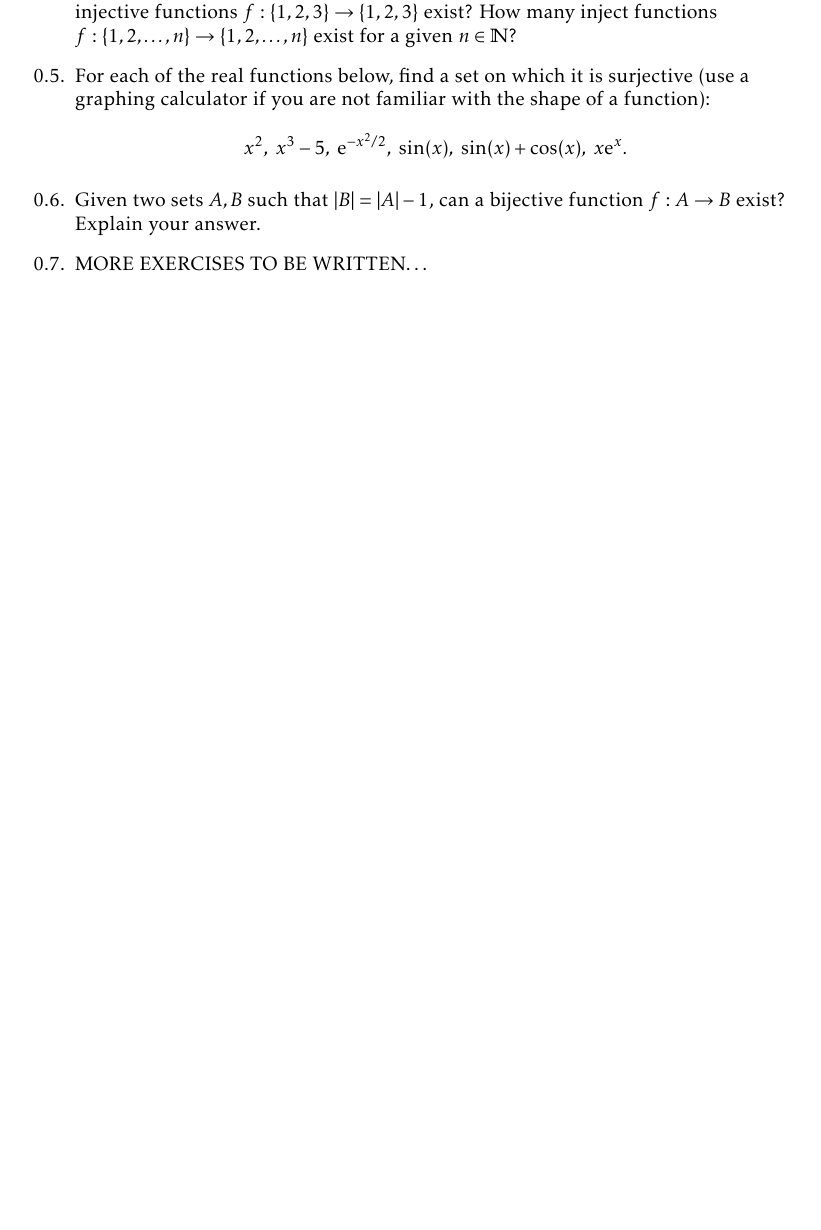
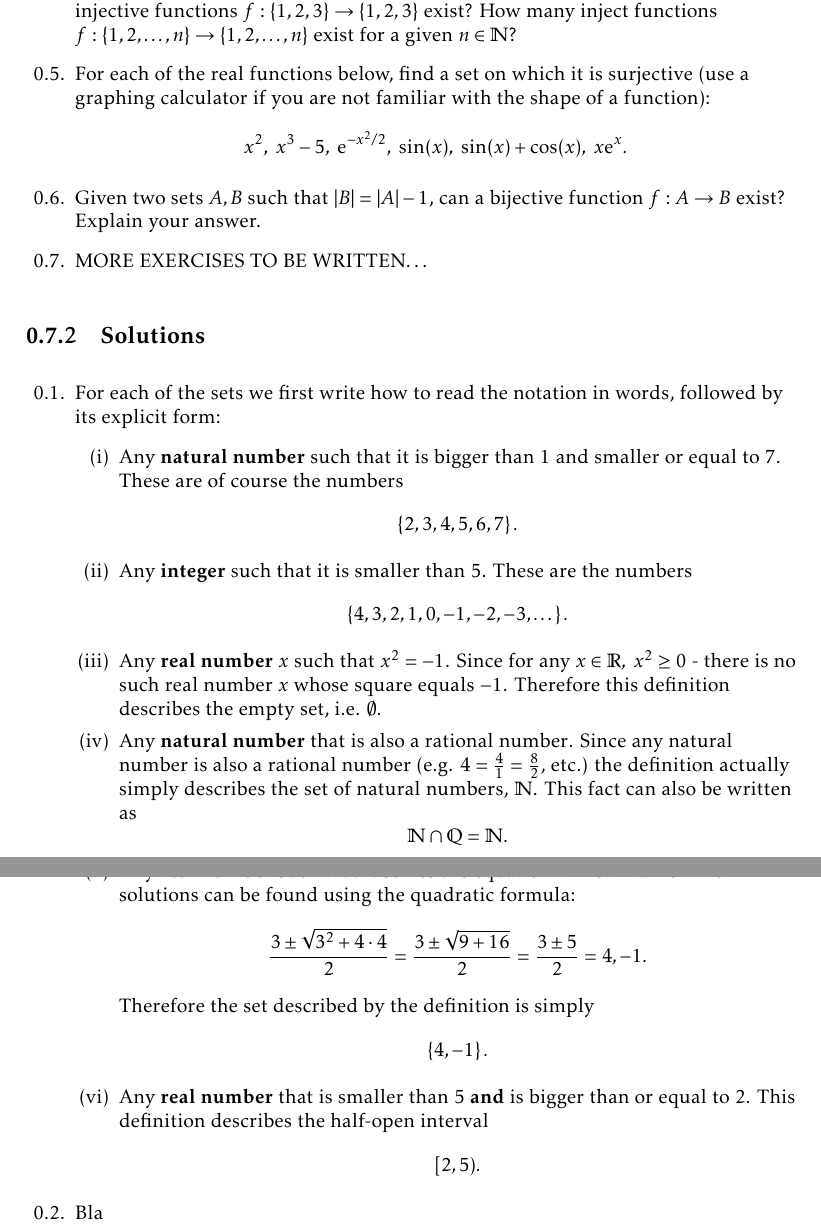
Before and after one commit to pelegs/maths_book, a LaTeX thesis (bookmain.tex, which reads chapters/intro/exercises.tex): part of page 50 of 163 before the commit and two parts of pages 50 and 51 of 165 after it, the two joined at a grey line, cut so that both start at the same text, the shorter picture padded with empty space. The pictures show the PDF file bookmain.pdf that the author committed with the source.

Commit message:
Started work on solutions to intro excercises

```diff
--- a/chapters/intro/exercises.tex
+++ b/chapters/intro/exercises.tex
@@ -30,3 +31,41 @@
 	\item Given two sets $A,B$ such that $|B|=|A|-1$, can a bijective function $f:A\to B$ exist? Explain your answer.
 	\item MORE EXERCISES TO BE WRITTEN\ldots
 \end{enumerate}
+
+\subsection{Solutions}
+\begin{enumerate}
+	\item For each of the sets we first write how to read the notation in words, followed by its explicit form:
+		\begin{enumerate}[label={(\roman*)}]
+		\item Any \textbf{natural number} such that it is bigger than $1$ and smaller or equal to $7$. These are of course the numbers
+			\[
+				\left\{2,3,4,5,6,7\right\}.
+			\]
+
+		\item Any \textbf{integer} such that it is smaller than $5$. These are the numbers
+			\[
+				\left\{4,3,2,1,0,-1,-2,-3,\dots\right\}.
+			\]
+
+		\item Any \textbf{real number} $x$ such that $x^{2}=-1$. Since for any $x\in\mathbb{R},\ x^{2}\geq0$ - there is no such real number $x$ whose square equals $-1$. Therefore this definition describes the empty set, i.e. $\emptyset$.
+
+		\item Any \textbf{natural number} that is also a \text{rational number}. Since any natural number is also a rational number (e.g. $4=\frac{4}{1}=\frac{8}{2}$, etc.) the definition actually simply describes the set of natural numbers, $\mathbb{N}$. This fact can also be written as
+			\[
+				\mathbb{N} \cap \mathbb{Q} = \mathbb{N}.
+			\]
+
+		\item Any \textbf{real number} such that it solves the equation $x^{2}-3x-4=0$. The solutions can be found using the quadratic formula:
+			\[
+				\frac{3\pm\sqrt{3^{2}+4\cdot4}}{2} = \frac{3\pm\sqrt{9+16}}{2} = \frac{3\pm5}{2} = 4,-1.
+			\]
+			Therefore the set described by the definition is simply
+			\[
+				\left\{4,-1\right\}.
+			\]
+
+		\item Any \textbf{real number} that is smaller than $5$ \textbf{and} is bigger than or equal to $2$. This definition describes the half-open interval
+			\[
+				[2,5).
+			\]
+	\end{enumerate}
+\item Bla
+\end{enumerate}
```
Also changed, not shown: bookpartial.tex (+8 -8 lines), bookmain.pdf, bookpartial.pdf, chapters/intro/exercises.tex (5 more changed lines), 1 other file.
